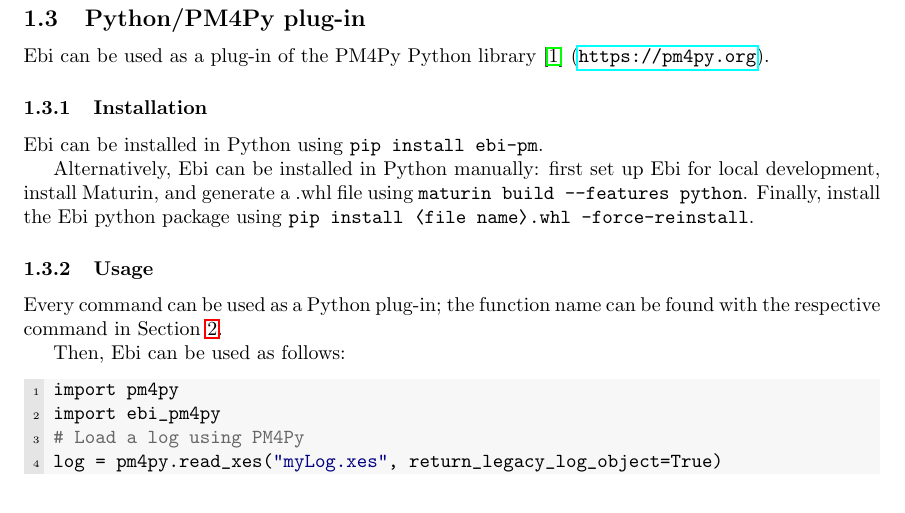
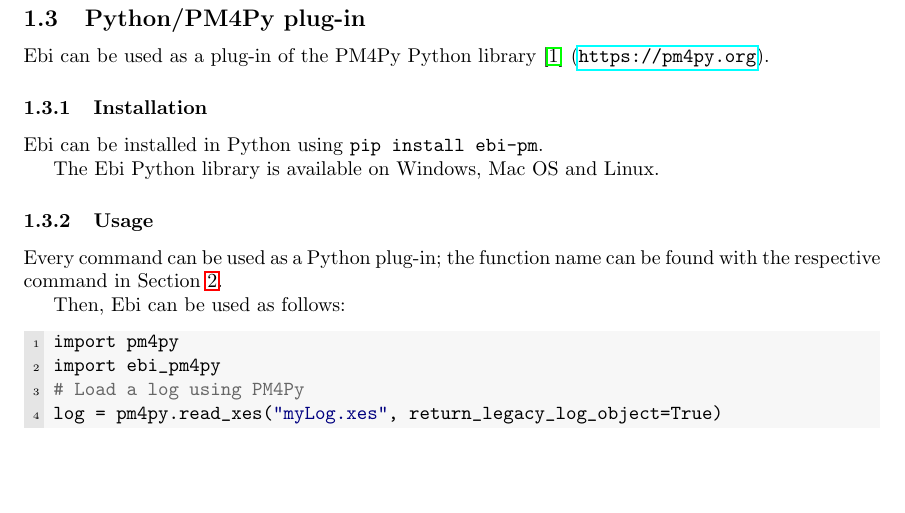
Before and after one commit to BPM-Research-Group/Ebi, a LaTeX document (manual/manual.tex): part of page 2 of 16, cut so that both start at the same text, the shorter picture padded with empty space. Compiled offline with pdfLaTeX; a LaTeX package or settings file that is missing is left out.

Commit message:
update manual

```diff
--- a/manual/manual.tex
+++ b/manual/manual.tex
@@ -118,10 +118,12 @@ Sander J.J. Leemans, Tian Li, Leonhard Mühlmeyer}
         \subsubsection{Installation}
             Ebi can be installed in Python using \verb=pip install ebi-pm=.
 
-            Alternatively, Ebi can be installed in Python manually:
-            first set up Ebi for local development,
-            install Maturin, and generate a .whl file using \verb=maturin build --features python=.
-            Finally, install the Ebi python package using \verb=pip install ⟨file name⟩.whl -force-reinstall=.
+            The Ebi Python library is available on Windows, Mac OS and Linux.
+
+            %Alternatively, Ebi can be installed in Python manually:
+            %first set up Ebi for local development,
+            %install Maturin, and generate a .whl file using \verb=maturin build --features python=.
+            %Finally, install the Ebi python package using \verb=pip install ⟨file name⟩.whl -force-reinstall=.
 
         \subsubsection{Usage}
             Every command can be used as a Python plug-in; the function name can be found with the respective command in Section~\ref{sec:commands}.
```
Also changed, not shown: 1 other file.
